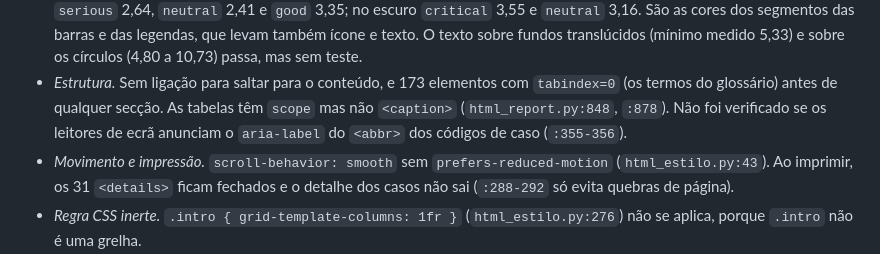
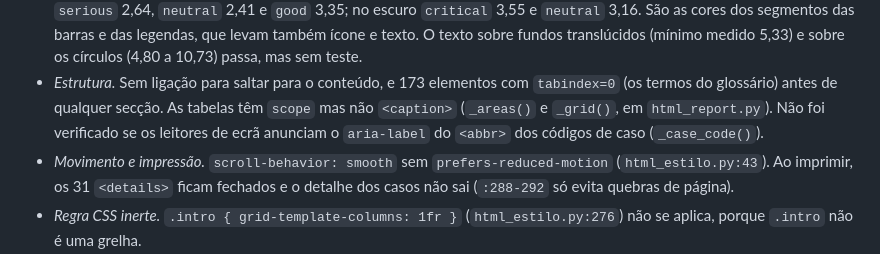
Before and after one commit to fabiomalves84-sketch/aferidor, a Markdown page: docs/METODO.md, the part around the change. Rendered like a GitHub page.

Commit message:
As citações do METODO.md às funções do relatório HTML passam de números de linha a nomes de função
No parágrafo "Relatório HTML: o que ainda não está tratado", três citações apontavam para linhas
de html_report.py: as tabelas sem <caption> (:848 e :878) e o aria-label do <abbr> dos códigos
de caso (:355-356). Desde que foram escritas, os commits dos pontos 1, 2, 4, 5 e 11 e do <main>
mexeram nesse ficheiro e as linhas deixaram de apontar para o mesmo sítio (hoje as duas tabelas
abrem nas linhas 931 e 961, e o aria-label está na 366). Um nome de função não se desalinha: as
três passam a _areas() e _grid() (as tabelas) e _case_code() (o aria-label).

A citação a html_estilo.py:43 (scroll-behavior) fica como está: é CSS fora de função e a
linha continua a ser a 43.

Só documentação. Ficam por atualizar, por não terem sido pedidas, as outras citações de linha
do mesmo parágrafo que se mexeram: a regra de html_estilo.py citada como :258 está agora na
260, :189 na 191, :276 na 278, :234-235 em torno da 236, :201-205 em torno da 204, e o teste de
contraste citado como tests/test_html_report.py:515-522 está agora na linha 885.

Co-Authored-By: Claude Sonnet 5.5 <noreply@anthropic.com>

```diff
--- a/docs/METODO.md
+++ b/docs/METODO.md
@@ -239,9 +239,9 @@ sobre o exemplo público (banco principal, 4 modelos, 5 idiomas), medido em Brav
   5,33) e sobre os círculos (4,80 a 10,73) passa, mas sem teste.
 - *Estrutura.* Sem ligação para saltar para o conteúdo, e 173
   elementos com `tabindex=0` (os termos do glossário) antes de qualquer secção.
-  As tabelas têm `scope` mas não `<caption>` (`html_report.py:848`, `:878`). Não
-  foi verificado se os leitores de ecrã anunciam o `aria-label` do `<abbr>` dos
-  códigos de caso (`:355-356`).
+  As tabelas têm `scope` mas não `<caption>` (`_areas()` e `_grid()`, em
+  `html_report.py`). Não foi verificado se os leitores de ecrã anunciam o
+  `aria-label` do `<abbr>` dos códigos de caso (`_case_code()`).
 - *Movimento e impressão.* `scroll-behavior: smooth` sem
   `prefers-reduced-motion` (`html_estilo.py:43`). Ao imprimir, os 31 `<details>`
   ficam fechados e o detalhe dos casos não sai (`:288-292` só evita quebras de
```
